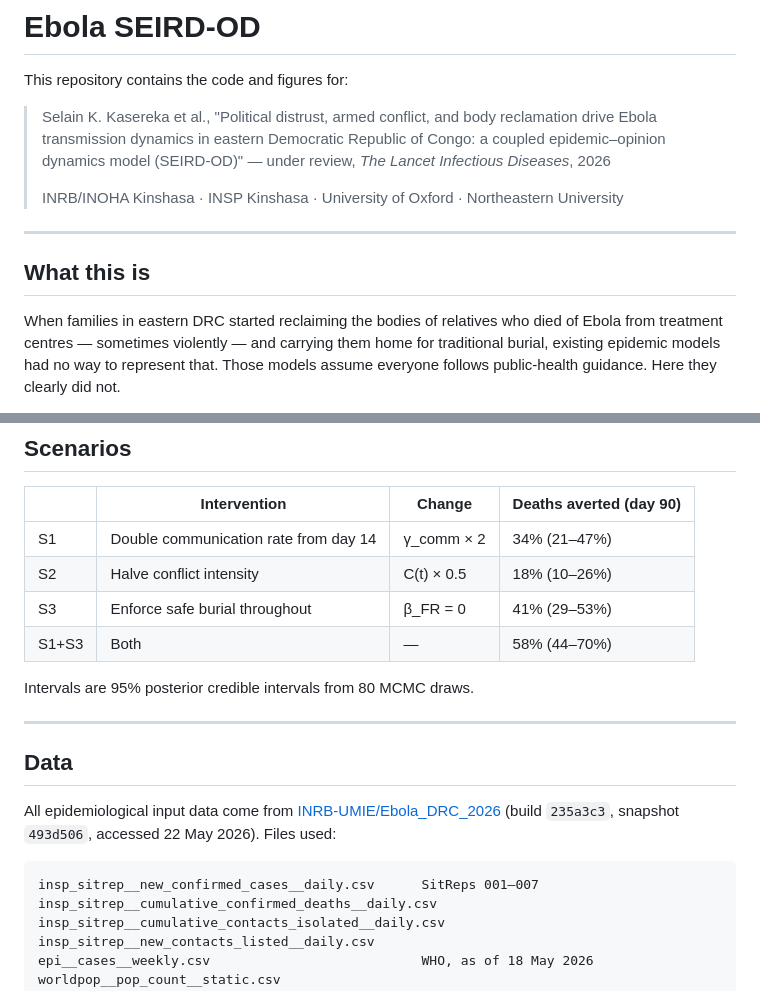
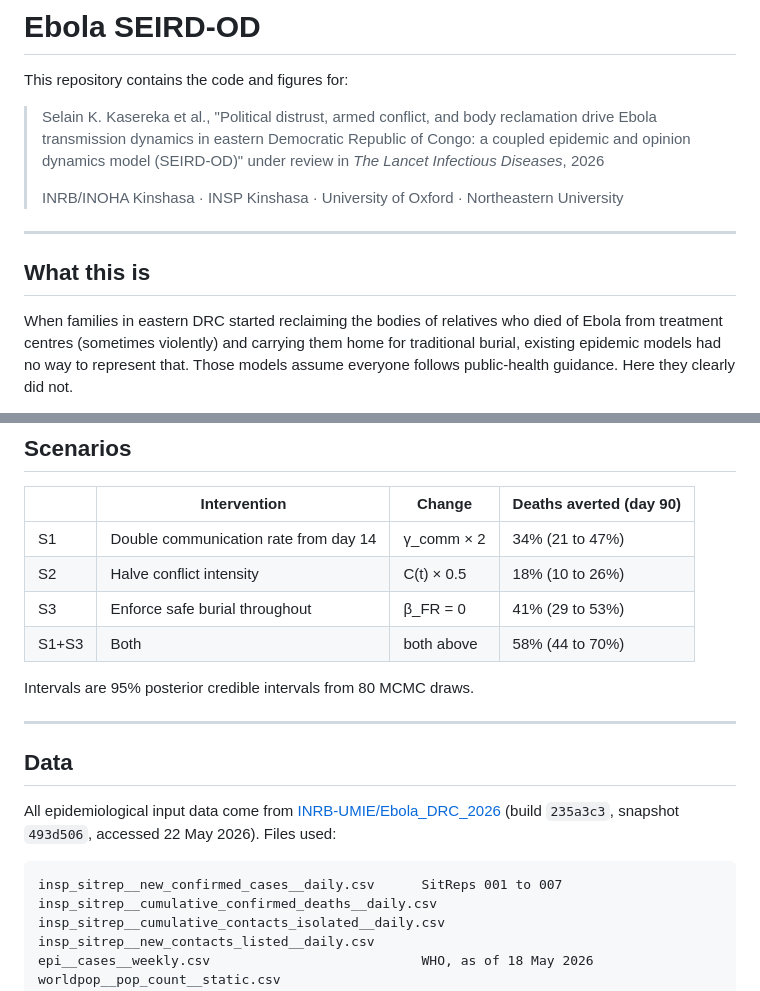
Before and after one commit to sedjokas/Ebola_SEIRD-OD, a Markdown page: README.md, 2 parts joined by grey strips. Drawn GitHub-style.

Commit message:
style: remove all em-dashes and en-dashes from README

````diff
--- a/README.md
+++ b/README.md
@@ -4,8 +4,8 @@ This repository contains the code and figures for:
 
 > Selain K. Kasereka et al., "Political distrust, armed conflict, and body
 > reclamation drive Ebola transmission dynamics in eastern Democratic Republic
-> of Congo: a coupled epidemic–opinion dynamics model (SEIRD-OD)"
-> — under review, *The Lancet Infectious Diseases*, 2026
+> of Congo: a coupled epidemic and opinion dynamics model (SEIRD-OD)"
+> under review in *The Lancet Infectious Diseases*, 2026
 >
 > INRB/INOHA Kinshasa · INSP Kinshasa · University of Oxford · Northeastern University
 
@@ -14,7 +14,7 @@ This repository contains the code and figures for:
 ## What this is
 
 When families in eastern DRC started reclaiming the bodies of relatives who
-died of Ebola from treatment centres — sometimes violently — and carrying them
+died of Ebola from treatment centres (sometimes violently) and carrying them
 home for traditional burial, existing epidemic models had no way to represent
 that. Those models assume everyone follows public-health guidance. Here they
 clearly did not.
@@ -112,10 +112,10 @@ a homogeneous model underestimates R₀ by roughly 33%.
 
 | | Intervention | Change | Deaths averted (day 90) |
 |---|---|---|---|
-| S1 | Double communication rate from day 14 | γ_comm × 2 | 34% (21–47%) |
-| S2 | Halve conflict intensity | C(t) × 0.5 | 18% (10–26%) |
-| S3 | Enforce safe burial throughout | β_FR = 0 | 41% (29–53%) |
-| S1+S3 | Both | — | 58% (44–70%) |
+| S1 | Double communication rate from day 14 | γ_comm × 2 | 34% (21 to 47%) |
+| S2 | Halve conflict intensity | C(t) × 0.5 | 18% (10 to 26%) |
+| S3 | Enforce safe burial throughout | β_FR = 0 | 41% (29 to 53%) |
+| S1+S3 | Both | both above | 58% (44 to 70%) |
 
 Intervals are 95% posterior credible intervals from 80 MCMC draws.
 
@@ -128,7 +128,7 @@ All epidemiological input data come from
 (build `235a3c3`, snapshot `493d506`, accessed 22 May 2026). Files used:
 
 ```
-insp_sitrep__new_confirmed_cases__daily.csv      SitReps 001–007
+insp_sitrep__new_confirmed_cases__daily.csv      SitReps 001 to 007
 insp_sitrep__cumulative_confirmed_deaths__daily.csv
 insp_sitrep__cumulative_contacts_isolated__daily.csv
 insp_sitrep__new_contacts_listed__daily.csv
````
Also changed, not shown: other parts of README.md (+7 -7 lines).
